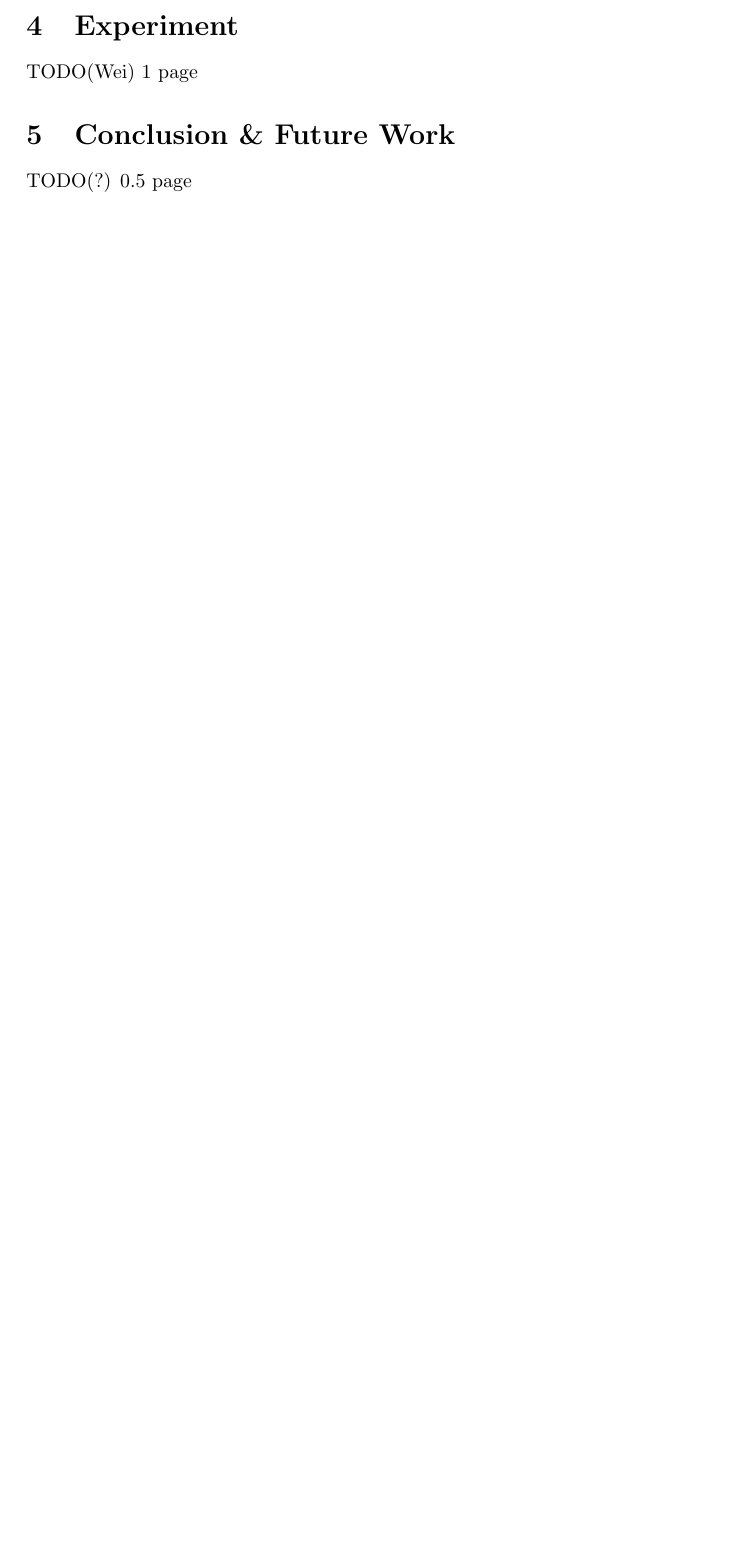
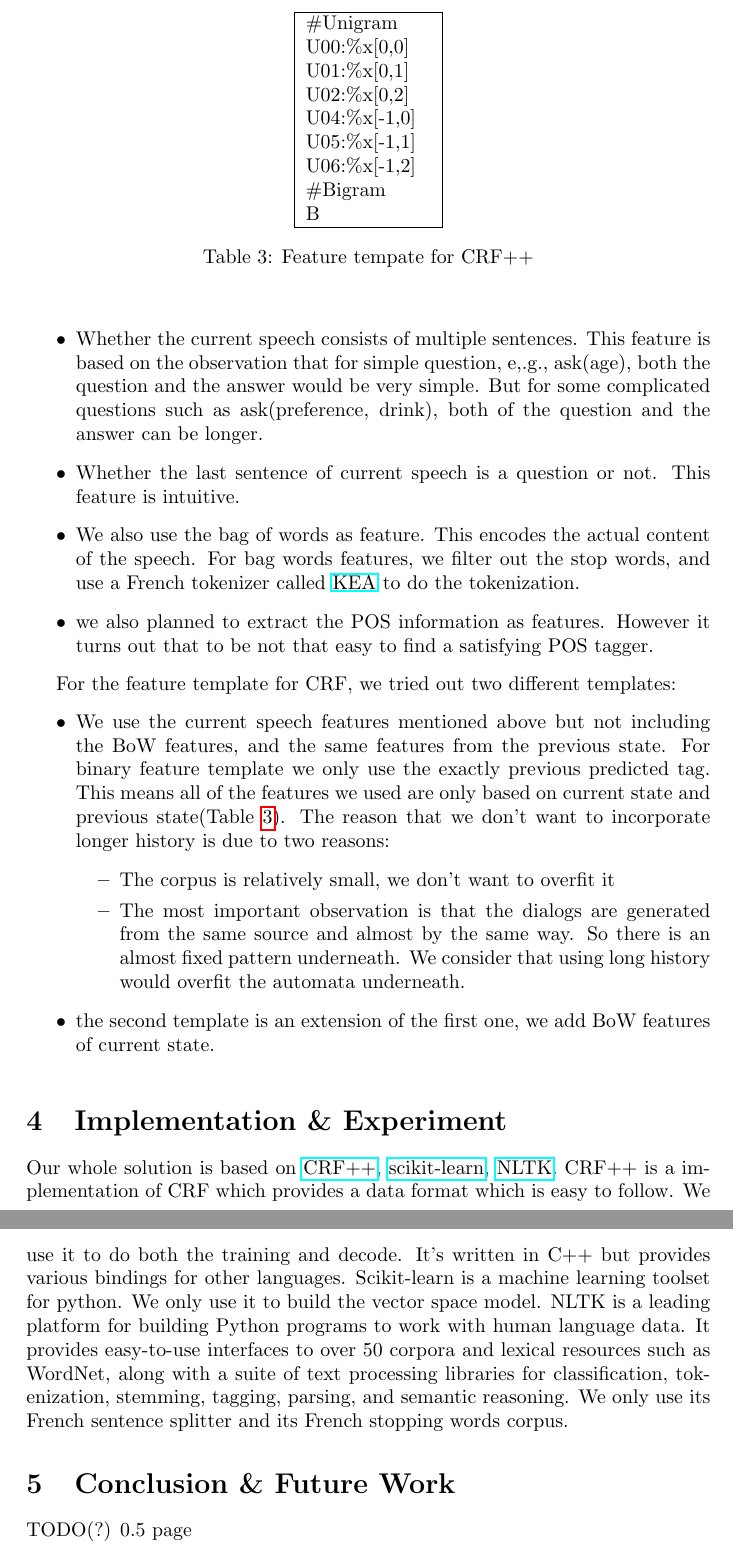
Before and after one commit to qiuwei/datagger, a LaTeX paper (report/report.tex): part of page 4 of 4 before the commit and two parts of pages 4 and 5 of 5 after it, the two joined at a grey line, cut at the place of the change, the shorter picture padded with empty space. Compiled offline with pdfLaTeX.

Commit message:
README, report updated

```diff
--- a/report/report.tex
+++ b/report/report.tex
@@ -5,6 +5,7 @@
 \documentclass[a4paper]{article}
 %\usepackage{natbib}
 %\usepackage{biblatex}
+\usepackage{hyperref}
 \usepackage[style=authoryear,natbib=true]{biblatex}
 \bibliography{D:/Research/bib/Parsing}
 \usepackage{graphicx}
@@ -103,8 +105,3 @@ However, we can still use sequential labeling methods to treat this problem. Thi
 \end{table}
 
 \subsection{Features Engineering}
-TODO(Wei)
-1 page
-\section{Experiment}
-TODO(Wei)
-1 page
@@ -111,3 +111,40 @@ TODO(Wei)
+    \item Whether the current speech consists of multiple sentences. This feature is based on the observation that for simple question, e,.g., ask(age), both the question and the answer would be very simple. But for some complicated questions such as ask(preference, drink), both of the question and the answer can be longer.
+    \item Whether the last sentence of current speech is a question or not. This feature is intuitive.
+    \item We also use the bag of words as feature. This encodes the actual content of the speech. For bag words features, we filter out the stop words, and use a French tokenizer called \href{https://github.com/boudinfl/kea}{KEA} to do the tokenization.
+    \item we also planned to extract the POS information as features. However it turns out that to be not that easy to find a satisfying POS tagger.
+\end{itemize}
+
+For the feature template for CRF, we tried out two different templates:
+\begin{itemize}
+    \item We use the current speech features mentioned above but not including the BoW features, and the same features from the previous state. For binary feature template we only use the exactly previous predicted tag. This means all of the features we used are only based on current state and previous state(Table \ref{table:feature}). The reason that we don't want to incorporate longer history is due to two reasons:
+        \begin{itemize}
+            \item The corpus is relatively small, we don't want to overfit it
+            \item The most important observation is that the dialogs are generated from the same source and almost by the same way. So there is an almost fixed pattern underneath. We consider that using long history would overfit the automata underneath.
+        \end{itemize}
+    \item the second template is an extension of the first one, we add BoW features of current state.
+\end{itemize}
+\begin{table}
+    \begin{center}
+    \begin{tabular}{|l|}
+    \hline
+    \#Unigram      \\
+    U00:\%x[0,0]  \\
+    U01:\%x[0,1]  \\
+    U02:\%x[0,2]  \\
+    U04:\%x[-1,0] \\
+    U05:\%x[-1,1] \\
+    U06:\%x[-1,2] \\
+    \#Bigram       \\
+    B\\
+    \hline
+    \end{tabular}
+    \caption{Feature tempate for CRF++}
+    \label{table:feature}
+    \end{center}
+\end{table}
+\section{Implementation \& Experiment}
+Our whole solution is based on \href{http://crfpp.googlecode.com/svn/trunk/doc/index.html}{CRF++}, \href{http://scikit-learn.org/stable/}{scikit-learn}, \href{http://nltk.org/}{NLTK}. CRF++ is a implementation of CRF which provides a data format which is easy to follow. We use it to do both the training and decode. It's written in C++ but provides various bindings for other languages. Scikit-learn is a machine learning toolset for python. We only use it to build the vector space model. NLTK is a leading platform for building Python programs to work with human language data. It provides easy-to-use interfaces to over 50 corpora and lexical resources such as WordNet, along with a suite of text processing libraries for classification, tokenization, stemming, tagging, parsing, and semantic reasoning. We only use its French sentence splitter and its French stopping words corpus.
+
 \section{Conclusion \& Future Work}
 TODO(?)
 0.5 page
```
Also changed, not shown: README.md, report/report.tex (6 more changed lines), 1 other file.
